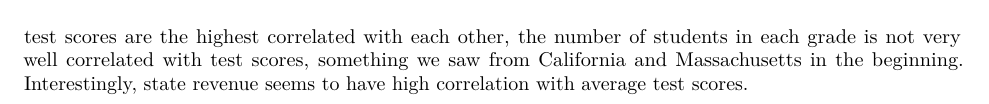
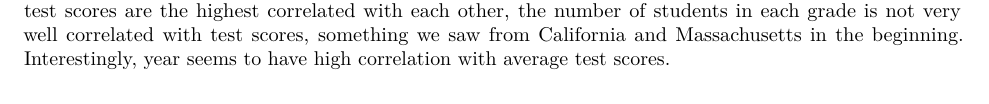
Before and after one commit to jrayers97/bios-611-Project, a LaTeX document (writeup.tex): part of page 8 of 8 before the commit and part of page 8 of 9 after it, cut so that both start at the same text. Compiled offline with pdfLaTeX.

Commit message:
Updated final report

```diff
--- a/writeup.tex
+++ b/writeup.tex
@@ -202,4 +202,4 @@ Finally, we zoom back out to the entire US to look at correlations between varia
 	\caption{Correlation Matrix}
 \end{figure}
-Here we see that the test scores are the highest correlated with each other, the number of students in each grade is not very well correlated with test scores, something we saw from California and Massachusetts in the beginning. Interestingly, state revenue seems to have high correlation with average test scores.
+Here we see that the test scores are the highest correlated with each other, the number of students in each grade is not very well correlated with test scores, something we saw from California and Massachusetts in the beginning. Interestingly, year seems to have high correlation with average test scores.
 \end{document}
```
Also changed, not shown: writeup.tex (2 more changed lines).
